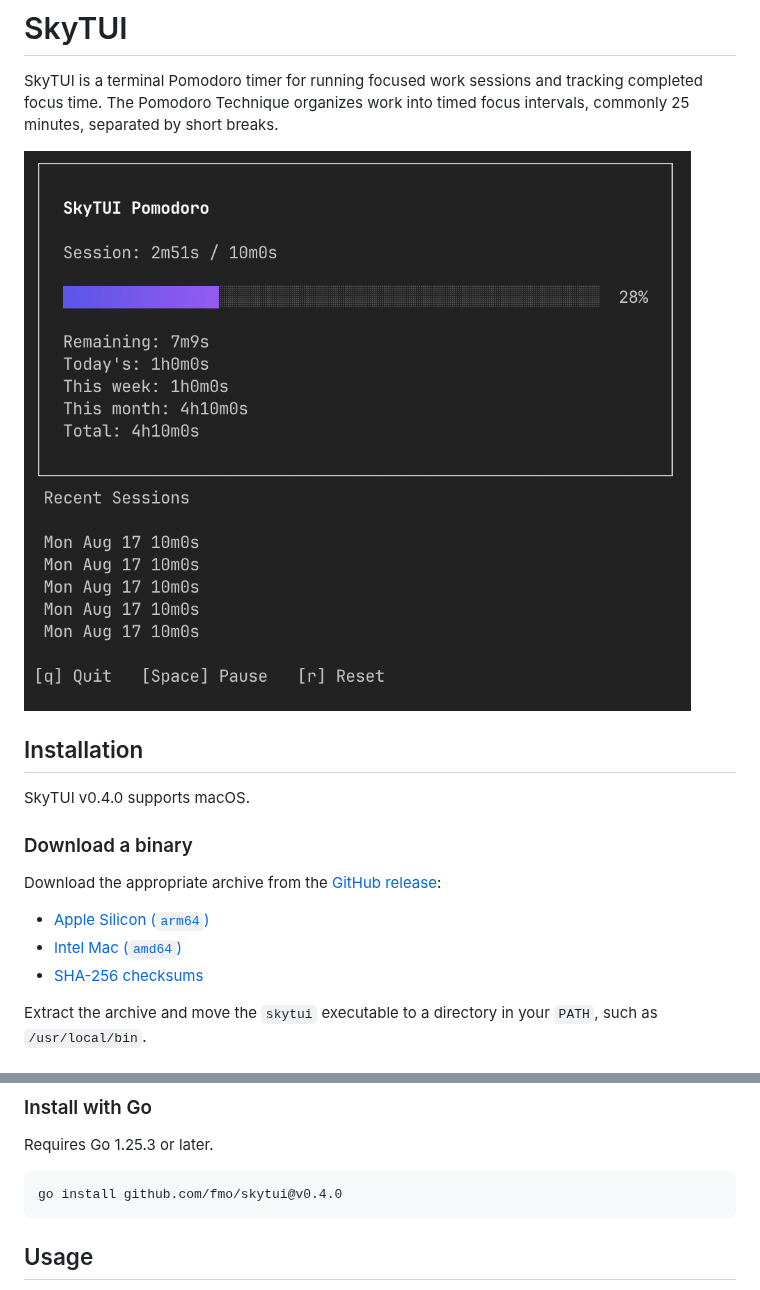
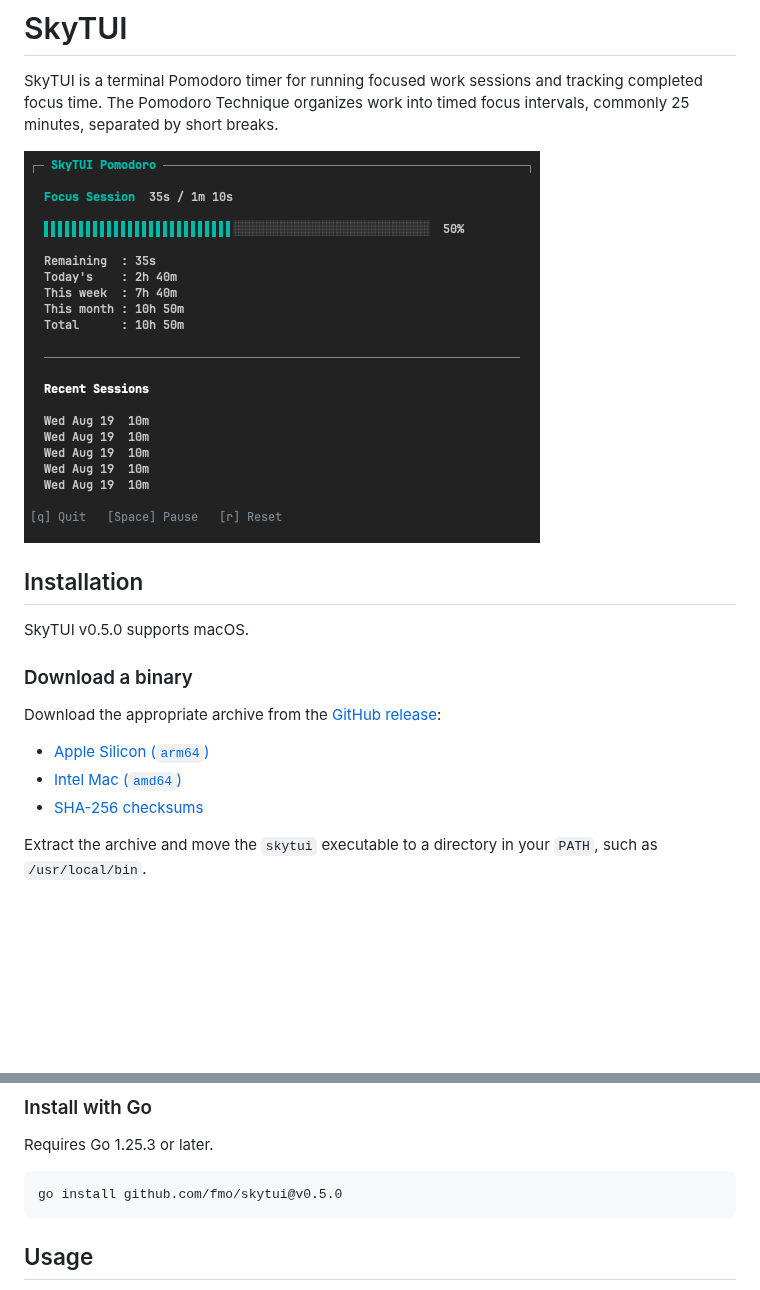
Before and after one commit to fmo/skytui, a Markdown page: README.md, 2 parts joined by grey strips. Drawn GitHub-style; pictures changed too: docs/images/skytui-v0.5.0.png (added); blank space fills up the shorter version.

````diff
--- a/README.md
+++ b/README.md
@@ -3,11 +3,11 @@
 SkyTUI is a terminal Pomodoro timer for running focused work sessions and tracking completed focus time.
 The Pomodoro Technique organizes work into timed focus intervals, commonly 25 minutes, separated by short breaks.
 
-![SkyTUI v0.3.0 Pomodoro timer](docs/images/skytui-v0.3.0.png)
+![SkyTUI v0.5.0 Pomodoro dashboard](docs/images/skytui-v0.5.0.png)
 
 ## Installation
 
-SkyTUI v0.4.0 supports macOS.
+SkyTUI v0.5.0 supports macOS.
 
 ### Download a binary
 
@@ -43,7 +43,7 @@ A valid download reports OK.
 Requires Go 1.25.3 or later.
 
 ```sh
-go install github.com/fmo/skytui@v0.4.0
+go install github.com/fmo/skytui@v0.5.0
 ```
 
 ## Usage
````
Also changed, not shown: other parts of README.md (+4 -4 lines), PLAN.md (+3 -8 lines), 2 other files.
